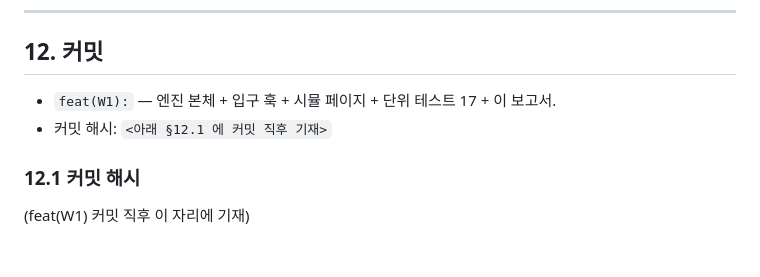
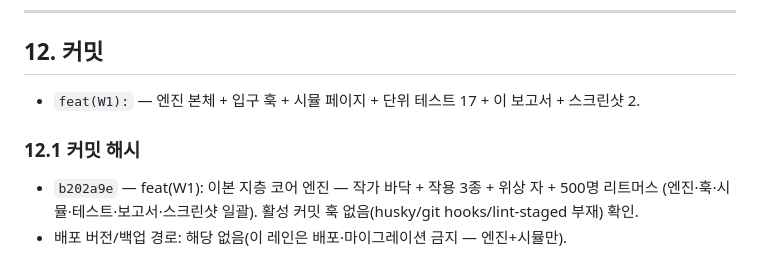
Before and after one commit to parkdohhan/The-Etched-Mutation, a Markdown page: docs/이본지층/W1_구현보고-260716.md, the part around the change. Drawn GitHub-style.

Commit message:
docs(W1): 구현보고 커밋 해시 기재 (b202a9e) + 훅 부재 확인
Co-Authored-By: Claude Opus 4.8 (1M context) <noreply@anthropic.com>

```diff
--- a/docs/이본지층/W1_구현보고-260716.md
+++ b/docs/이본지층/W1_구현보고-260716.md
@@ -193,8 +193,9 @@
 
 ## 12. 커밋
 
-- `feat(W1):` — 엔진 본체 + 입구 훅 + 시뮬 페이지 + 단위 테스트 17 + 이 보고서.
-- 커밋 해시: `<아래 §12.1 에 커밋 직후 기재>`
+- `feat(W1):` — 엔진 본체 + 입구 훅 + 시뮬 페이지 + 단위 테스트 17 + 이 보고서 + 스크린샷 2.
 
 ### 12.1 커밋 해시
-(feat(W1) 커밋 직후 이 자리에 기재)
+- `b202a9e` — feat(W1): 이본 지층 코어 엔진 — 작가 바닥 + 작용 3종 + 위상 자 + 500명 리트머스
+  (엔진·훅·시뮬·테스트·보고서·스크린샷 일괄). 활성 커밋 훅 없음(husky/git hooks/lint-staged 부재) 확인.
+- 배포 버전/백업 경로: 해당 없음(이 레인은 배포·마이그레이션 금지 — 엔진+시뮬만).
```
